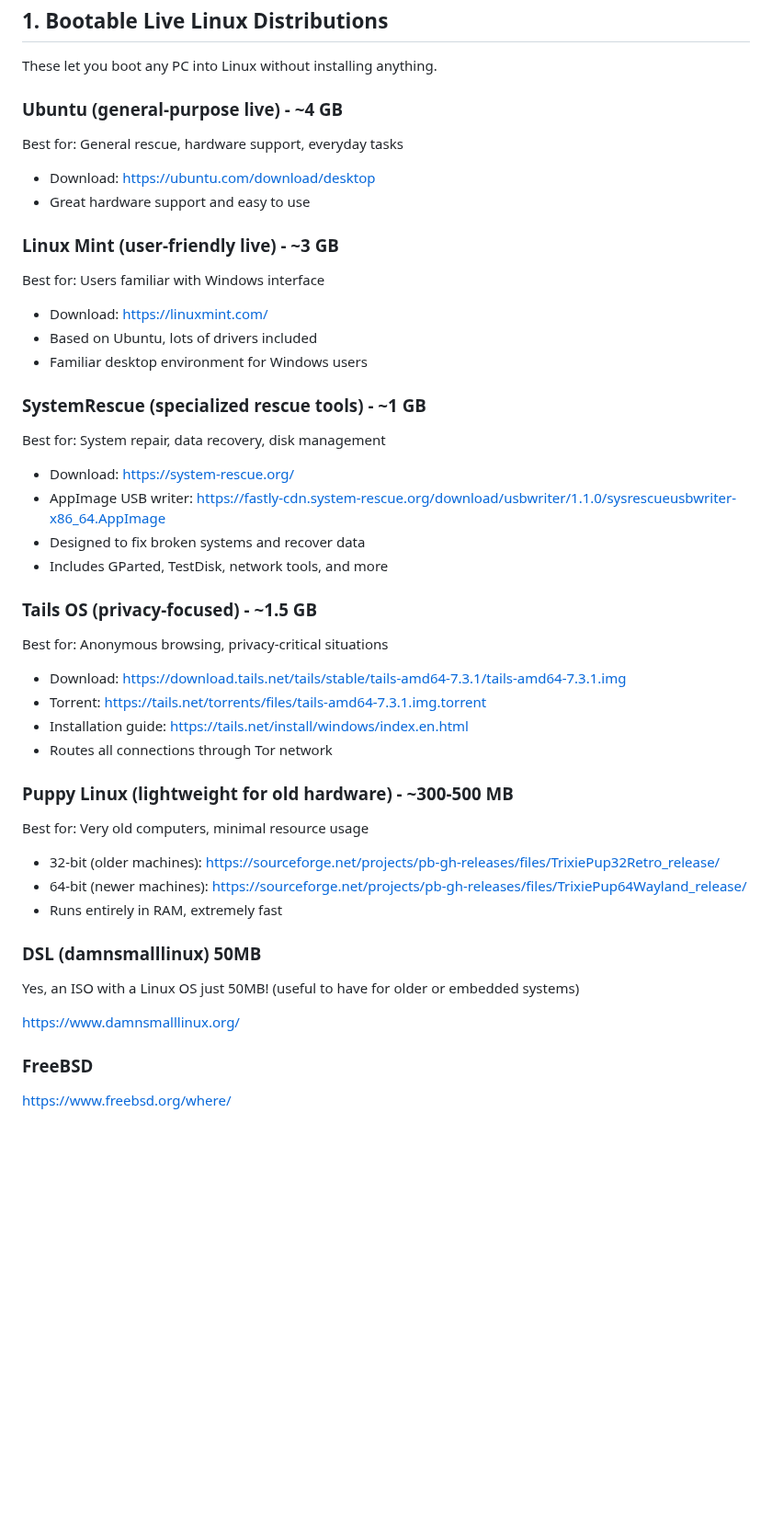
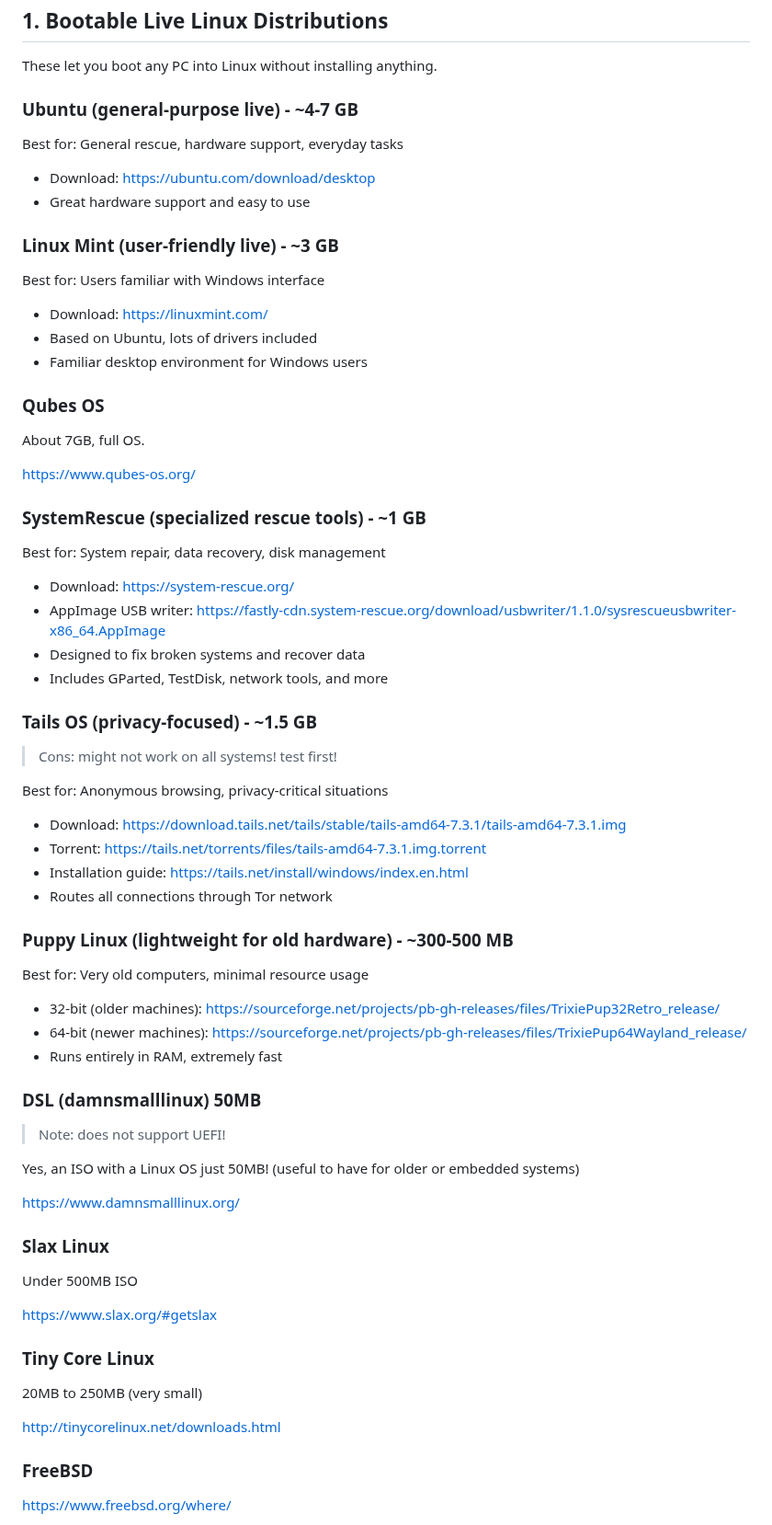
Before and after one commit to flaneurette/Emergency-USB-Kit, a Markdown page: README.md, the part around one of its changes. Shown at 92% size. Drawn GitHub-style; blank space fills up the shorter version.

```diff
--- a/README.md
+++ b/README.md
@@ -159,20 +162,29 @@ If you're in an emergency RIGHT NOW:
 
 These let you boot any PC into Linux without installing anything.
 
-### Ubuntu (general-purpose live) - ~4 GB
+### Ubuntu (general-purpose live) - ~4-7 GB
+
 Best for: General rescue, hardware support, everyday tasks
 
 - Download: https://ubuntu.com/download/desktop
 - Great hardware support and easy to use
 
 ### Linux Mint (user-friendly live) - ~3 GB
+
 Best for: Users familiar with Windows interface
 
 - Download: https://linuxmint.com/
 - Based on Ubuntu, lots of drivers included
 - Familiar desktop environment for Windows users
 
+### Qubes OS
+
+About 7GB, full OS.
+
+https://www.qubes-os.org/
+
 ### SystemRescue (specialized rescue tools) - ~1 GB
+
 Best for: System repair, data recovery, disk management
 
 - Download: https://system-rescue.org/
@@ -181,6 +193,9 @@ Best for: System repair, data recovery, disk management
 - Includes GParted, TestDisk, network tools, and more
 
 ### Tails OS (privacy-focused) - ~1.5 GB
+
+> Cons: might not work on all systems! test first!
+
 Best for: Anonymous browsing, privacy-critical situations
 
 - Download: https://download.tails.net/tails/stable/tails-amd64-7.3.1/tails-amd64-7.3.1.img
@@ -189,6 +204,7 @@ Best for: Anonymous browsing, privacy-critical situations
 - Routes all connections through Tor network
 
 ### Puppy Linux (lightweight for old hardware) - ~300-500 MB
+
 Best for: Very old computers, minimal resource usage
 
 - 32-bit (older machines): https://sourceforge.net/projects/pb-gh-releases/files/TrixiePup32Retro_release/
@@ -197,9 +213,23 @@ Best for: Very old computers, minimal resource usage
 
 ### DSL (damnsmalllinux) 50MB
 
+> Note: does not support UEFI!
+
 Yes, an ISO with a Linux OS just 50MB! (useful to have for older or embedded systems)
 
 https://www.damnsmalllinux.org/
+
+### Slax Linux
+
+Under 500MB ISO
+
+https://www.slax.org/#getslax
+
+### Tiny Core Linux
+
+20MB to 250MB (very small)
+
+http://tinycorelinux.net/downloads.html
 
 ### FreeBSD
 
```
Also changed, not shown: other parts of README.md (+9 -6 lines).
